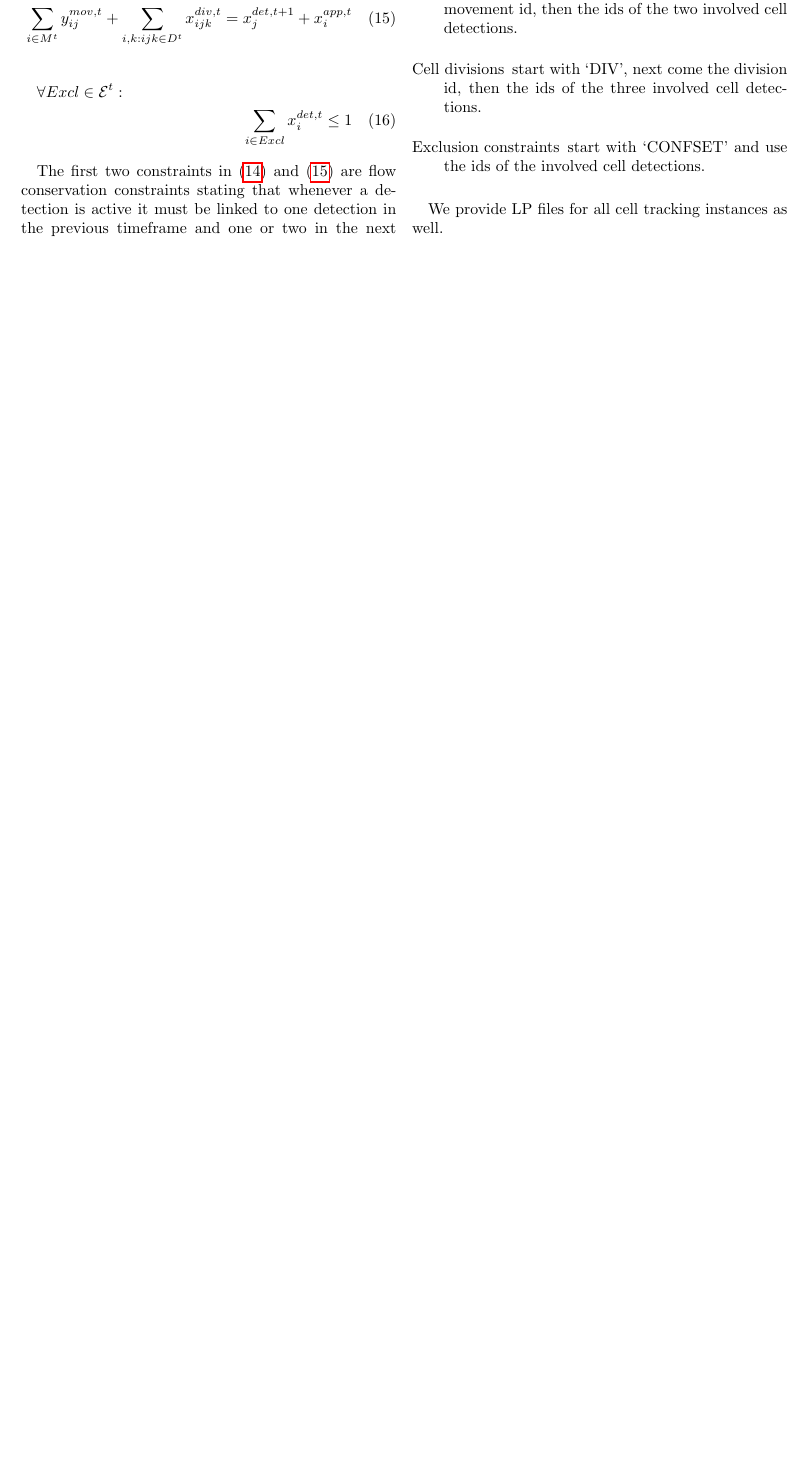
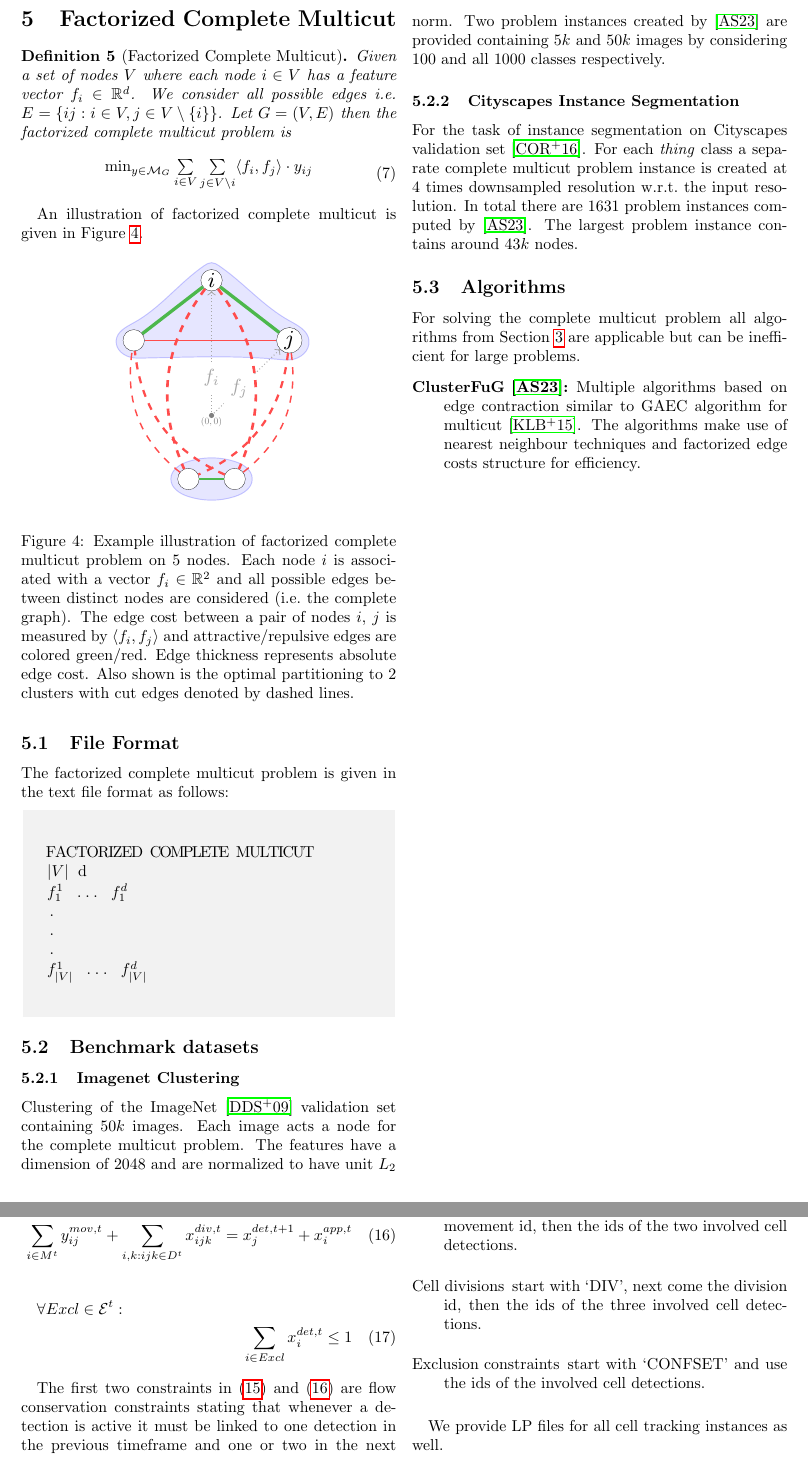
Before and after one commit to pawelswoboda/structured-prediction-problem-archive, a LaTeX paper (main.tex, which reads factorized_complete_multicut.tex, figures/factorized_complete_multicut.tex): part of page 15 of 26 before the commit and two parts of pages 9 and 16 of 27 after it, the two joined at a grey line, cut at the place of the change, the shorter picture padded with empty space. Compiled offline with pdfLaTeX.

Commit message:
Added ClusterFuG

```diff
--- /dev/null
+++ b/factorized_complete_multicut.tex
@@ -0,0 +1,50 @@
+\section{Factorized Complete Multicut}
+\label{sec:complete_multicut}
+
+\begin{definition}[Factorized Complete Multicut]
+    Given a set of nodes $V$ where each node $i \in V$ has a feature vector $f_i \in \R^d$. We consider all possible edges i.e.\ $E = \{ij : i \in V, j \in V\setminus \{i\} \}$.
+    Let $G = (V, E)$ then the factorized complete multicut problem is
+    \begin{equation}
+        \label{eq:factorized_complete_multicut}
+        \begin{array}{rl}
+            \min_{y \in \mathcal{M}_G} \sum\limits_{i \in V} \sum\limits_{j \in V \setminus i} \la f_i, f_j \ra \cdot y_{ij}
+        \end{array}
+    \end{equation}
+\end{definition}
+
+An illustration of factorized complete multicut is given in Figure~\ref{fig:factorized-complete-multicut}.
+
+\begin{figure}[H]
+    \begin{center}
+    \scalebox{1.5}{\includestandalone{figures/factorized_complete_multicut}}
+    \end{center}
+    \caption{Example illustration of factorized complete multicut problem on $5$ nodes. Each node $i$ is associated with a vector $f_i \in \R^2$ and all possible edges between distinct nodes are considered (i.e.\ the complete graph). The edge cost between a pair of nodes $i$, $j$ is measured by $\langle f_i, f_j \rangle$ and attractive/repulsive edges are colored green/red. Edge thickness represents absolute edge cost. Also shown is the optimal partitioning to $2$ clusters with cut edges denoted by dashed lines.}
+    \label{fig:factorized-complete-multicut}
+\end{figure}
+
+\subsection{File Format}
+The factorized complete multicut problem is given in the text file format as follows:
+
+\begin{fileformat}
+FACTORIZED COMPLETE MULTICUT
+(*$\abs{V}$*) (*d*)
+(*$f_1^1$*) ... (*$f_1^d$*)
+.
+.
+.
+(*$f_{\abs{V}}^1$*) ... (*$f_{\abs{V}}^d$*)
+\end{fileformat}
+\subsection{Benchmark datasets}
+
+\subsubsection{Imagenet Clustering}
+Clustering of the ImageNet~\cite{deng2009imagenet} validation set containing $50k$ images. Each image acts a node for the complete multicut problem. The features have a dimension of $2048$ and are normalized to have unit $L_2$ norm. Two problem instances created by~\cite{aabbas23_clusterfug} are provided containing $5k$ and $50k$ images by considering $100$ and all $1000$ classes respectively.
+
+\subsubsection{Cityscapes Instance Segmentation}
+For the task of instance segmentation on Cityscapes validation set~\cite{cordts2016cityscapes}. For each \textit{thing} class a separate complete multicut problem instance is created at $4$ times downsampled resolution w.r.t.\ the input resolution.
+In total there are $1631$ problem instances computed by~\cite{aabbas23_clusterfug}. The largest problem instance contains around $43k$ nodes.
+
+\subsection{Algorithms}
+For solving the complete multicut problem all algorithms from Section~\ref{sec:multicut} are applicable but can be inefficient for large problems.
+\begin{description}
+\item[ClusterFuG~\cite{aabbas23_clusterfug}:] Multiple algorithms based on edge contraction similar to GAEC algorithm for multicut~\cite{keuper2015efficient}. The algorithms make use of nearest neighbour techniques and factorized edge costs structure for efficiency.
+\end{description}
--- /dev/null
+++ b/figures/factorized_complete_multicut.tex
@@ -0,0 +1,80 @@
+\documentclass[border=1mm]{standalone}
+\usepackage{tikz}
+\usepackage{amsmath}
+\usetikzlibrary{shapes.geometric}
+\usetikzlibrary{positioning}
+\usetikzlibrary{calc, shapes.arrows}
+\usetikzlibrary{backgrounds,trees,hobby}
+\begin{document}
+\def\connect#1#2#3{%
+    % #1: starting node
+    % #2: ending node
+    % #3: attributes for the shape connecting nodes
+    \path let
+      \p1 = ($(#2)-(#1)$),
+      \n1 = {veclen(\p1)},
+      \n2 = {atan2(\y1,\x1)} % <- Update
+    in
+      (#1) -- (#2) node[#3, midway, rotate = \n2, shading angle = \n2+90, minimum        width=\n1, minimum height=1pt, inner sep=1pt] {};
+}
+\begin{tikzpicture}
+\definecolor{scattercolor1}{HTML}{800080}
+\definecolor{scattercolor2}{HTML}{DD0000}
+\definecolor{scattercolor3}{HTML}{009900}
+\definecolor{scattercolor4}{HTML}{808000}
+\definecolor{scattercolor5}{HTML}{D30E78}
+\definecolor{scattercolor6}{HTML}{036ffc}
+\definecolor{scattercolor7}{HTML}{eb9800}
+\tikzstyle{cut-edge}=[gray!70, dashed]
+\tikzstyle{vector-arrow}=[gray!70, densely dotted]
+\tikzstyle{att-edge}=[scattercolor3!70]
+\tikzstyle{rep-edge}=[red!70]
+\tikzstyle{vertex}=[circle, draw, ultra thin, fill=white, inner sep=0.7pt, minimum width=9pt]
+\tikzstyle{vector}=[rectangle, draw,inner sep=1pt,outer sep=0pt,
+minimum height=5mm, minimum width=2mm, ultra thin]
+% \foreach \N in {1,...,5}
+%   \node[draw=none] (P\N) at ({360/5*(\N-1)+90}:1.2cm) {};
+
+\node[vertex] (Pi) at ({90}:2.0cm) {\small{$i$}};
+\node[vertex] (Pj) at ({44}:1.6cm) {\small{$j$}};
+\node[vertex] (Pk) at ({290}:1.cm) {};
+\node[vertex] (Pl) at ({250}:1.cm) {};
+\node[vertex] (Pm) at ({136}:1.6cm) {};
+
+\draw[->, style=vector-arrow] (0,0) -- (Pi) node [pos=0.3,fill=white,scale=0.8] {{$f_i$}};
+\draw[->, style=vector-arrow] (0,0) -- (Pj) node [pos=0.4,fill=white,scale=0.8] {{$f_j$}};
+% \draw[->, style=vector-arrow] (0,0) -- (Pk) node [midway,fill=white,scale=0.8] {{$f_k$}};
+% \draw[->, style=vector-arrow] (0,0) -- (Pl) node [midway,fill=white,scale=0.8] {{$f_l$}};
+% \draw[->, style=vector-arrow] (0,0) -- (Pm) node [midway,fill=white,scale=0.8] {{$f_m$}};
+
+% \draw[style=att-edge] (Pi) -- (Pj) node [pos=1.2,fill=none,scale=0.7, above=0.5cm] {\textcolor{gray}{$c_{ij} = \langle f_i, f_j \rangle$}};
+\draw[fill=gray, gray] (0,0) circle (.2ex);
+\node[draw=none, gray, scale=0.4] (origin) at (-0.0, -0.1) {$(0, 0)$};
+\draw[style=att-edge, line width = 1.4pt] (Pi) -- (Pj);
+\draw[style=rep-edge, line width = 1.1pt, dashed] (Pi) to [bend left=30] (Pk);
+\draw[style=rep-edge, line width = 1.1pt, dashed] (Pi) to [bend right=30] (Pl);
+\draw[style=att-edge, line width = 1.4pt] (Pi) -- (Pm);
+\draw[style=rep-edge, line width = 0.6pt, dashed] (Pj) to [bend left=30] (Pk);
+\draw[style=rep-edge, line width = 0.95pt, dashed] (Pj) to [bend left=30] (Pl);
+\draw[style=rep-edge, line width = 0.2pt] (Pj) -- (Pm);
+\draw[style=att-edge, line width = 0.6pt] (Pk) -- (Pl);
+\draw[style=rep-edge, line width = 0.95pt, dashed] (Pk) to [bend left=30] (Pm);
+\draw[style=rep-edge, line width = 0.6pt, dashed] (Pl) to [bend left=30] (Pm);
+
+\begin{pgfonlayer}{background}
+
+\draw[fill=blue!50,opacity=0.2,draw=blue]([yshift=0.1cm] Pi.north) to[closed,curve through={([yshift=0.1cm]Pi.north east) .. ([yshift=0.1cm]Pj.north) .. ([xshift=0.1cm]Pj.east) .. ([yshift=-0.1cm]Pj.south) .. ([yshift=-0.15cm]Pj.south west) .. ([yshift=-0.15cm]Pm.south east) .. ([yshift=-0.1cm]Pm.south) .. ([xshift=-0.1cm]Pm.west) .. ([yshift=0.1cm]Pm.north) .. ([yshift=0.1cm]Pi.north west)}]([yshift=0.1cm] Pi.north);
+
+\draw[fill=blue!50,opacity=0.2,draw=blue]([yshift=0.1cm] Pk.north) to[closed,curve through={([yshift=0.1cm]Pl.north) .. ([xshift=-0.1cm]Pl.west) ([yshift=-0.1cm] Pl.south) .. ([yshift=-0.1cm]Pk.south)}]([xshift=0.1cm] Pk.east);
+
+\end{pgfonlayer}
+% \draw[style=att-edge] (Pi) -- (Pj) node [midway,fill=white,scale=0.8] {{$1.0$}};
+% \draw[style=rep-edge] (Pi) -- (Pk) node [midway,fill=white,scale=0.8] {{$-1.7$}};
+% \draw[style=rep-edge] (Pi) -- (Pl) node [midway,fill=white,scale=0.8] {{$-2.4$}};
+% \draw[style=att-edge] (Pi) -- (Pm) node [midway,fill=white,scale=0.8] {{$1.0$}};
+% \draw[style=att-edge] (Pj) -- (Pk) node [midway,fill=white,scale=0.8] {{$2.5$}};
+% \draw[style=rep-edge] (Pj) -- (Pl) node [midway,fill=white,scale=0.8] {{$-1.6$}};
+% \draw[style=att-edge] (Pj) -- (Pm) node [midway,fill=white,scale=0.8] {{$-1.5$}};
+
+\end{tikzpicture}
+\end{document}
--- a/main.tex
+++ b/main.tex
@@ -26,6 +26,7 @@
 \usetikzlibrary{math}
 \usetikzlibrary{calc}
 \usetikzlibrary{decorations.markings}
+\usetikzlibrary{backgrounds,trees,hobby}
 %\usetikzlibrary{external}
 %\tikzexternalize
 %\usepackage[subpreambles=true]{standalone}
```
Also changed, not shown: literature.bib (+17 -0 lines), main.tex (2 more changed lines).
